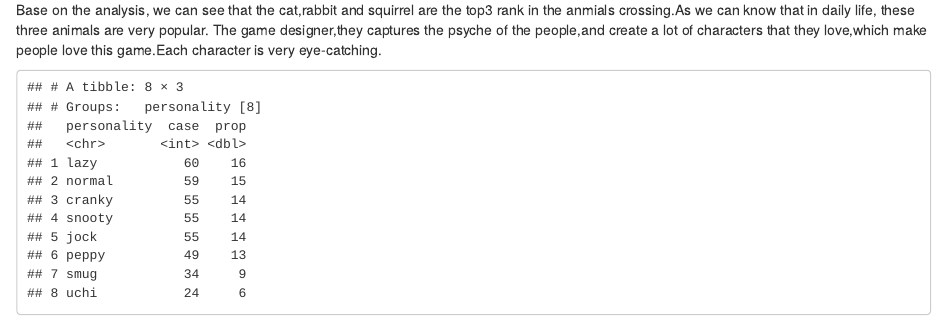
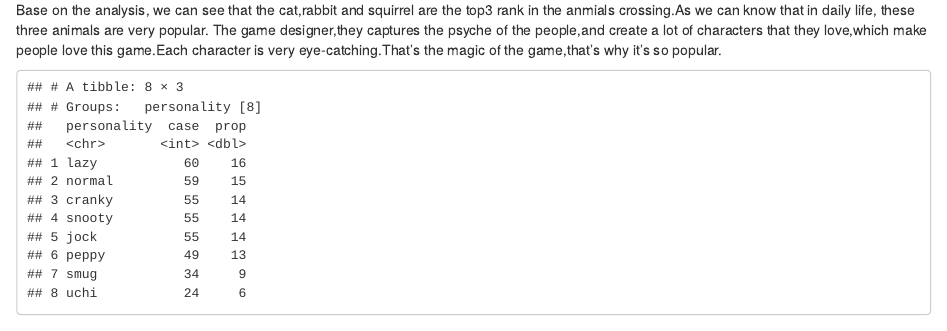
Before and after one commit to etc5521-2020/assignment-1-brolga, an R Markdown document (index.Rmd): the page in a window 1100 px wide, from 4290 px down. Rendered offline with R 4.5, knitr and Pandoc, with nearby package versions.

Commit message:
fix some error

````diff
--- a/index.Rmd
+++ b/index.Rmd
@@ -140,7 +140,7 @@
 Graph
 ```
 
-Base on the analysis, we can see that the cat,rabbit and squirrel are the top3 rank in the anmials crossing.As we can know that in daily life, these three animals are very popular. The game designer,they captures the psyche of the people,and create a lot of characters that they love,which make people love this game.Each character is very eye-catching.
+Base on the analysis, we can see that the cat,rabbit and squirrel are the top3 rank in the anmials crossing.As we can know that in daily life, these three animals are very popular. The game designer,they captures the psyche of the people,and create a lot of characters that they love,which make people love this game.Each character is very eye-catching.That's the magic of the game,that's why it's so popular.
 
 
 
````
